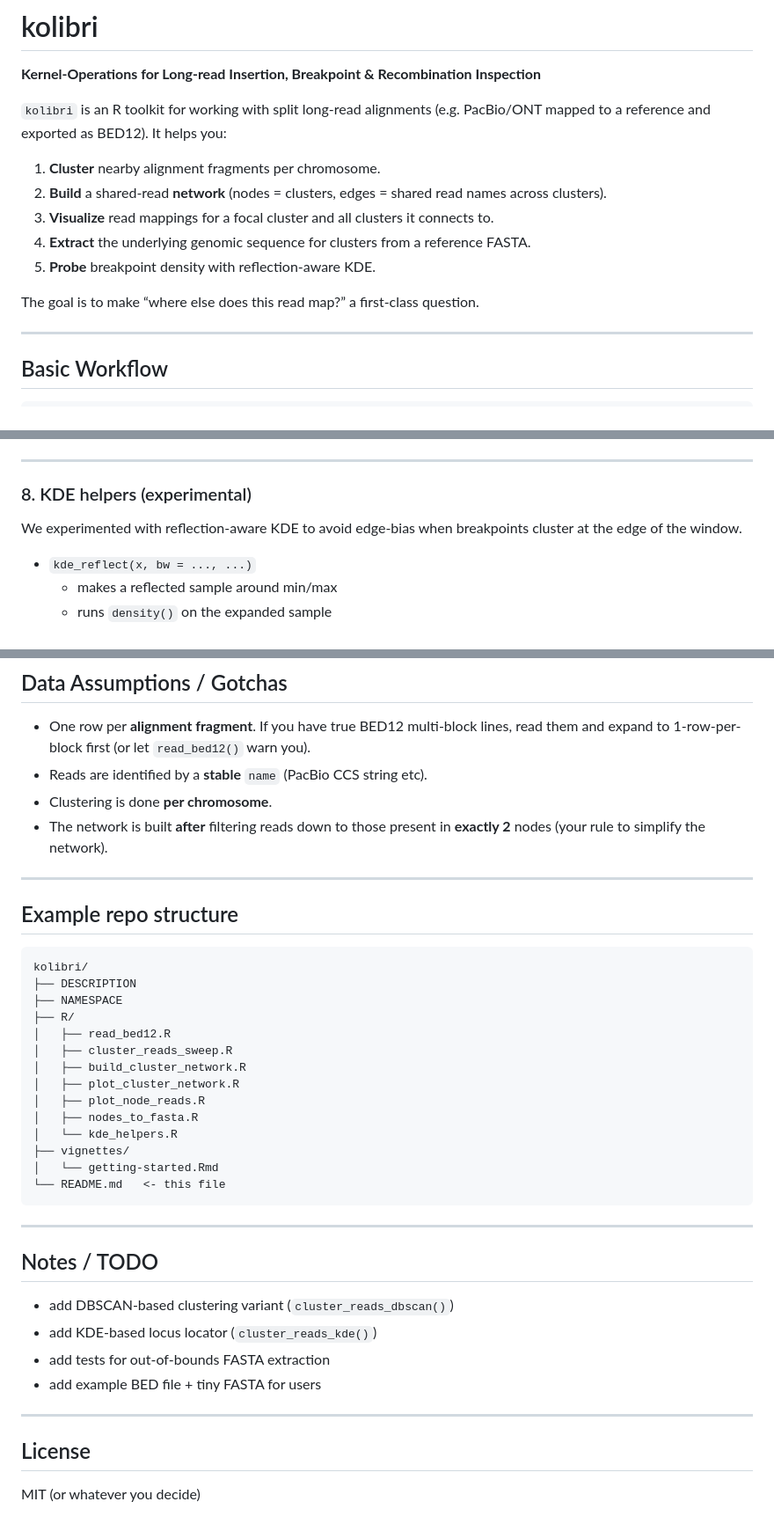
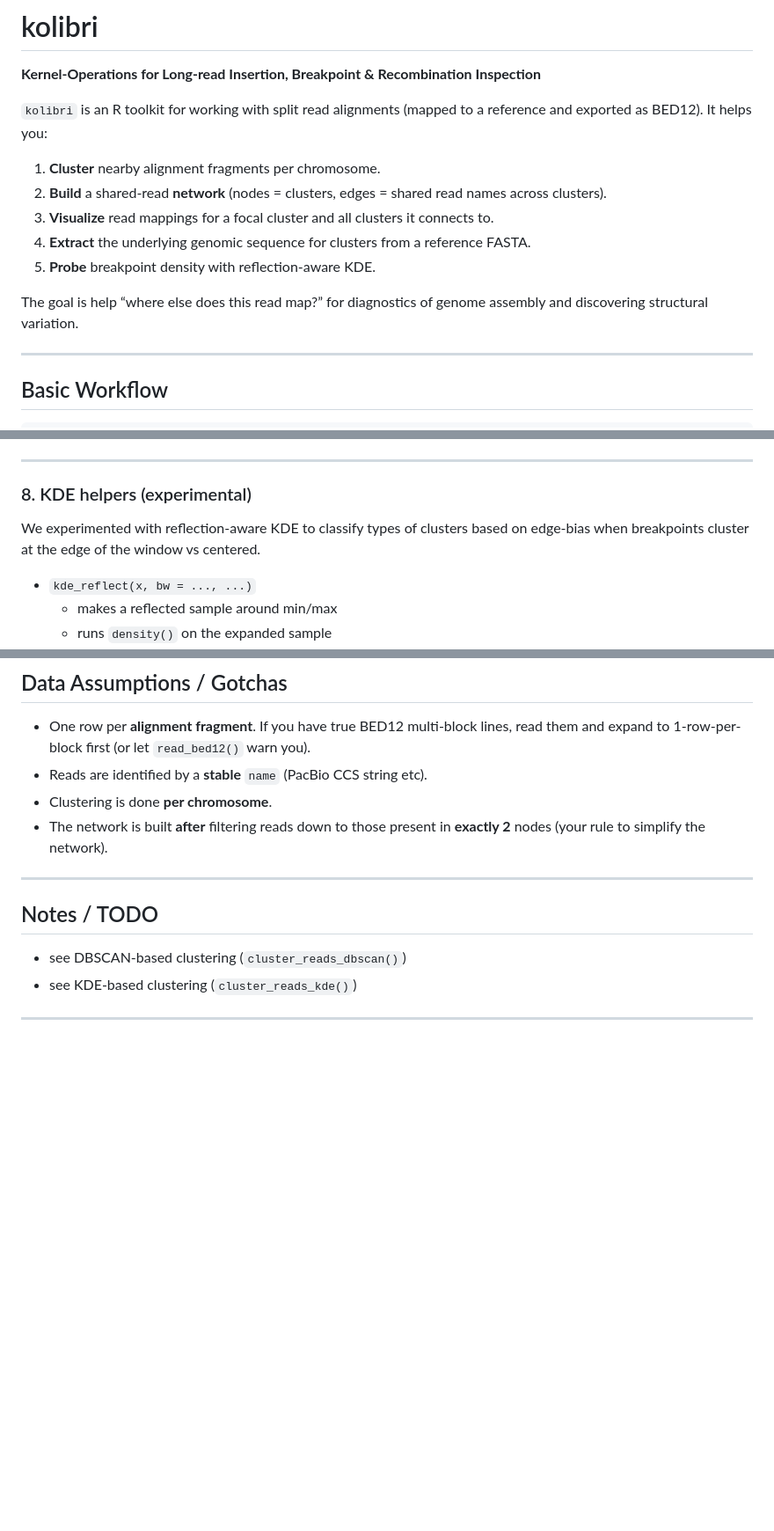
Before and after one commit to greymonroe/kolibri, a Markdown page: README.md, 3 parts joined by grey strips. Shown: that part at 88% size. Rendered like a GitHub page; blank space fills up the shorter version.

````diff
--- a/README.md
+++ b/README.md
@@ -1,7 +1,7 @@
 # kolibri
 **Kernel-Operations for Long-read Insertion, Breakpoint & Recombination Inspection**
 
-`kolibri` is an R toolkit for working with split long-read alignments (e.g. PacBio/ONT mapped to a reference and exported as BED12). It helps you:
+`kolibri` is an R toolkit for working with split read alignments (mapped to a reference and exported as BED12). It helps you:
 
 1. **Cluster** nearby alignment fragments per chromosome.
 2. **Build** a shared-read **network** (nodes = clusters, edges = shared read names across clusters).
@@ -9,7 +9,7 @@
 4. **Extract** the underlying genomic sequence for clusters from a reference FASTA.
 5. **Probe** breakpoint density with reflection-aware KDE.
 
-The goal is to make “where else does this read map?” a first-class question.
+The goal is help “where else does this read map?” for diagnostics of genome assembly and discovering structural variation.
 
 ---
 
@@ -269,7 +268,7 @@ nodes_to_fasta(
 ---
 
 ### 8. KDE helpers (experimental)
-We experimented with reflection-aware KDE to avoid edge-bias when breakpoints cluster at the edge of the window.
+We experimented with reflection-aware KDE to classify types of clusters based on edge-bias when breakpoints cluster at the edge of the window vs centered.
 
 - `kde_reflect(x, bw = ..., ...)`
   - makes a reflected sample around min/max
@@ -293,35 +292,10 @@ These are useful for **looking** at breakpoint concentration; they are **not** a
 
 ---
 
-## Example repo structure
-
-```text
-kolibri/
-├── DESCRIPTION
-├── NAMESPACE
-├── R/
-│   ├── read_bed12.R
-│   ├── cluster_reads_sweep.R
-│   ├── build_cluster_network.R
-│   ├── plot_cluster_network.R
-│   ├── plot_node_reads.R
-│   ├── nodes_to_fasta.R
-│   └── kde_helpers.R
-├── vignettes/
-│   └── getting-started.Rmd
-└── README.md   <- this file
-```
-
----
 
 ## Notes / TODO
 
-- add DBSCAN-based clustering variant (`cluster_reads_dbscan()`)
-- add KDE-based locus locator (`cluster_reads_kde()`)
-- add tests for out-of-bounds FASTA extraction
-- add example BED file + tiny FASTA for users
+- see DBSCAN-based clustering  (`cluster_reads_dbscan()`)
+- see KDE-based clustering (`cluster_reads_kde()`)
 
 ---
-
-## License
-MIT (or whatever you decide)
````
Also changed, not shown: other parts of README.md (+0 -1 lines), logo.png (added).
